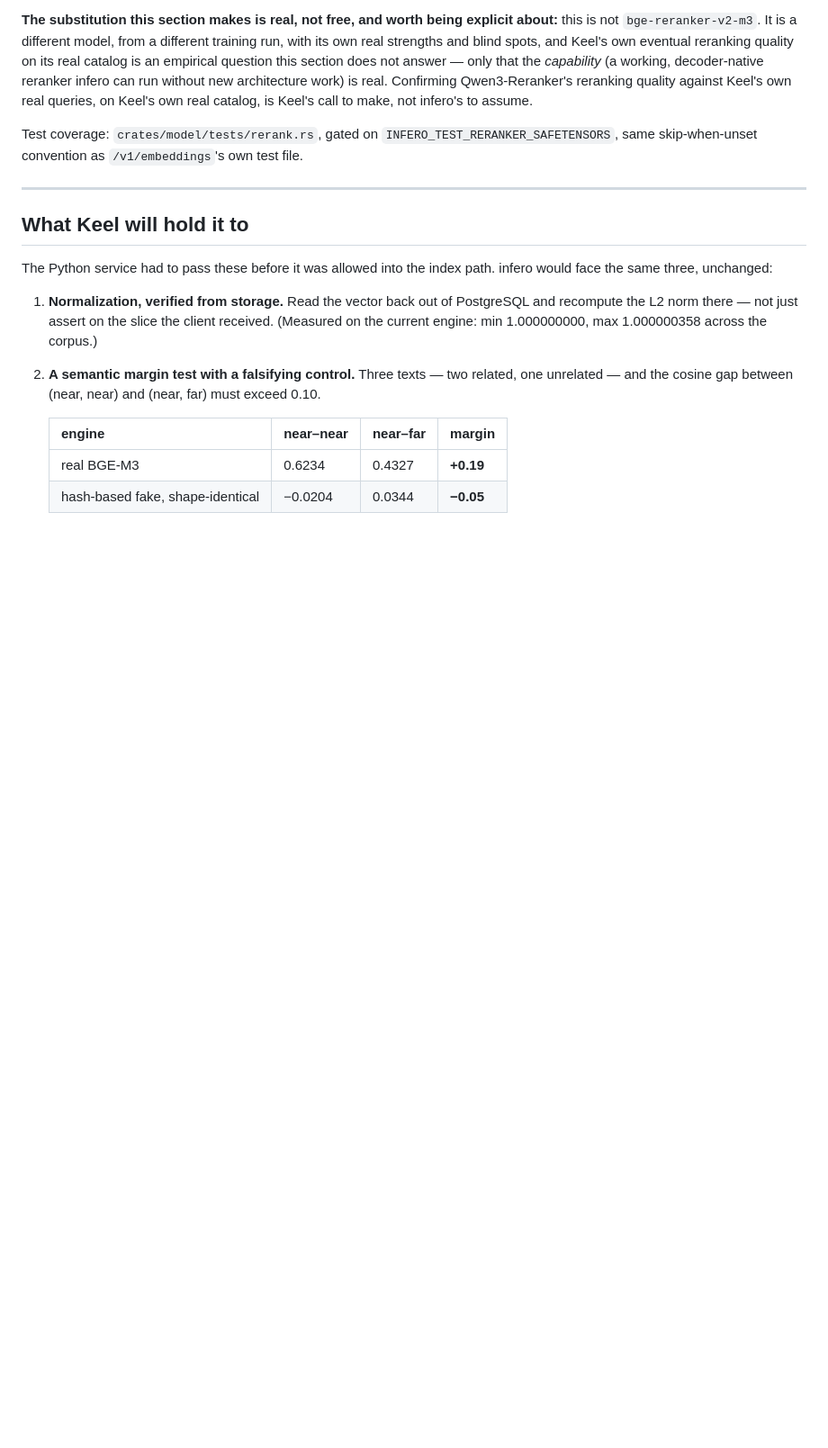
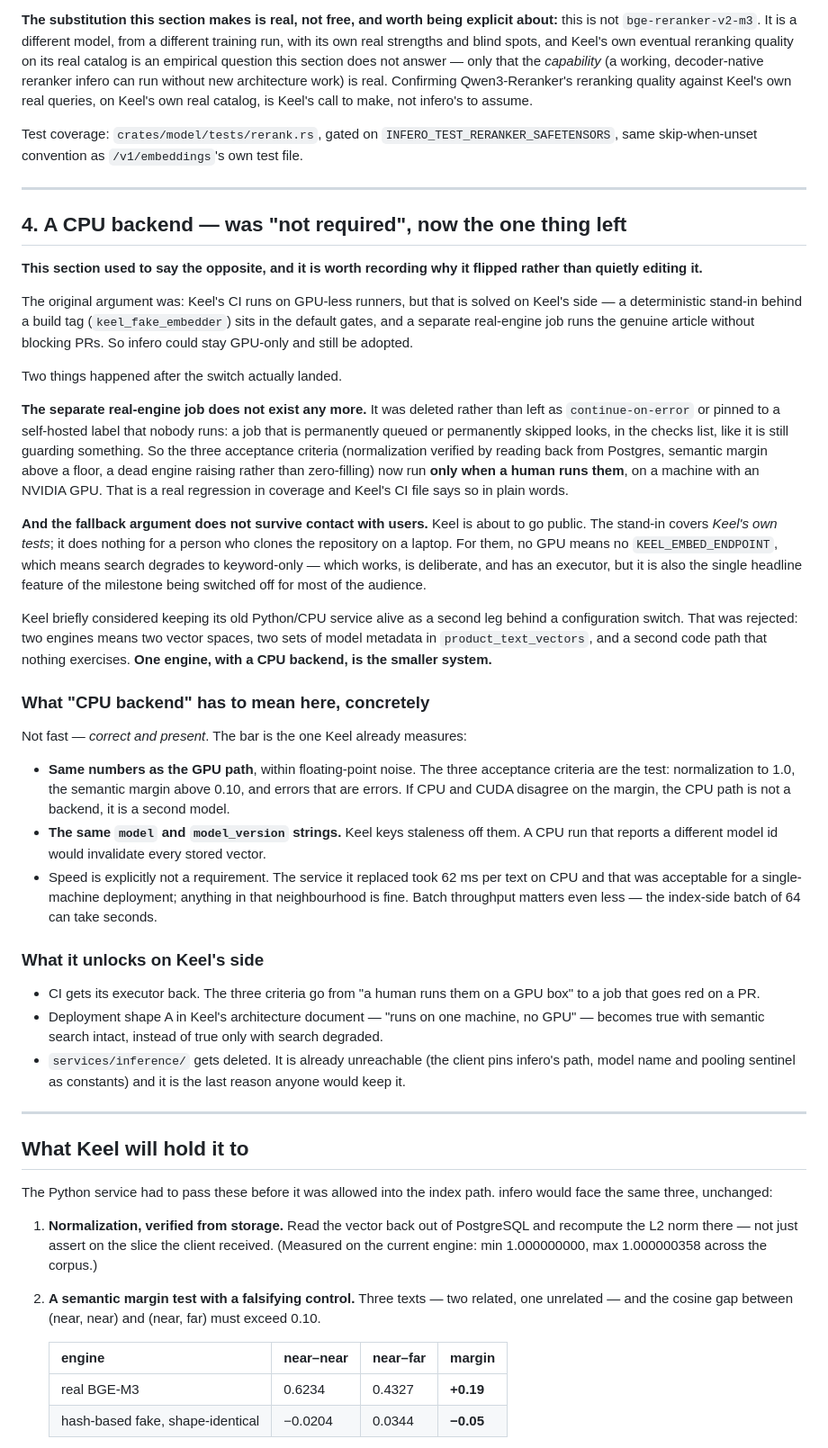
Before and after one commit to jackwangfeng/infero, a Markdown page: docs/keel-integration.md, the part around one of its changes. Shown at 90% size. GitHub-like rendering; blank space fills up the shorter version.

```diff
--- a/docs/keel-integration.md
+++ b/docs/keel-integration.md
@@ -303,6 +303,70 @@ Test coverage: `crates/model/tests/rerank.rs`, gated on
 
 ---
 
+## 4. A CPU backend — was "not required", now the one thing left
+
+**This section used to say the opposite, and it is worth recording why it
+flipped rather than quietly editing it.**
+
+The original argument was: Keel's CI runs on GPU-less runners, but that is
+solved on Keel's side — a deterministic stand-in behind a build tag
+(`keel_fake_embedder`) sits in the default gates, and a separate real-engine job
+runs the genuine article without blocking PRs. So infero could stay GPU-only and
+still be adopted.
+
+Two things happened after the switch actually landed.
+
+**The separate real-engine job does not exist any more.** It was deleted rather
+than left as `continue-on-error` or pinned to a self-hosted label that nobody
+runs: a job that is permanently queued or permanently skipped looks, in the
+checks list, like it is still guarding something. So the three acceptance
+criteria (normalization verified by reading back from Postgres, semantic margin
+above a floor, a dead engine raising rather than zero-filling) now run **only
+when a human runs them**, on a machine with an NVIDIA GPU. That is a real
+regression in coverage and Keel's CI file says so in plain words.
+
+**And the fallback argument does not survive contact with users.** Keel is about
+to go public. The stand-in covers *Keel's own tests*; it does nothing for a
+person who clones the repository on a laptop. For them, no GPU means no
+`KEEL_EMBED_ENDPOINT`, which means search degrades to keyword-only — which works,
+is deliberate, and has an executor, but it is also the single headline feature
+of the milestone being switched off for most of the audience.
+
+Keel briefly considered keeping its old Python/CPU service alive as a second leg
+behind a configuration switch. That was rejected: two engines means two vector
+spaces, two sets of model metadata in `product_text_vectors`, and a second code
+path that nothing exercises. **One engine, with a CPU backend, is the smaller
+system.**
+
+### What "CPU backend" has to mean here, concretely
+
+Not fast — *correct and present*. The bar is the one Keel already measures:
+
+- **Same numbers as the GPU path**, within floating-point noise. The three
+  acceptance criteria are the test: normalization to 1.0, the semantic margin
+  above 0.10, and errors that are errors. If CPU and CUDA disagree on the margin,
+  the CPU path is not a backend, it is a second model.
+- **The same `model` and `model_version` strings.** Keel keys staleness off them.
+  A CPU run that reports a different model id would invalidate every stored
+  vector.
+- Speed is explicitly not a requirement. The service it replaced took 62 ms per
+  text on CPU and that was acceptable for a single-machine deployment; anything
+  in that neighbourhood is fine. Batch throughput matters even less — the
+  index-side batch of 64 can take seconds.
+
+### What it unlocks on Keel's side
+
+- CI gets its executor back. The three criteria go from "a human runs them on a
+  GPU box" to a job that goes red on a PR.
+- Deployment shape A in Keel's architecture document — "runs on one machine,
+  no GPU" — becomes true with semantic search intact, instead of true only with
+  search degraded.
+- `services/inference/` gets deleted. It is already unreachable (the client pins
+  infero's path, model name and pooling sentinel as constants) and it is the last
+  reason anyone would keep it.
+
+---
+
 ## What Keel will hold it to
 
 The Python service had to pass these before it was allowed into the index path.
```
Also changed, not shown: other parts of docs/keel-integration.md (+30 -17 lines), docs/keel-findings.md (+6 -0 lines).
